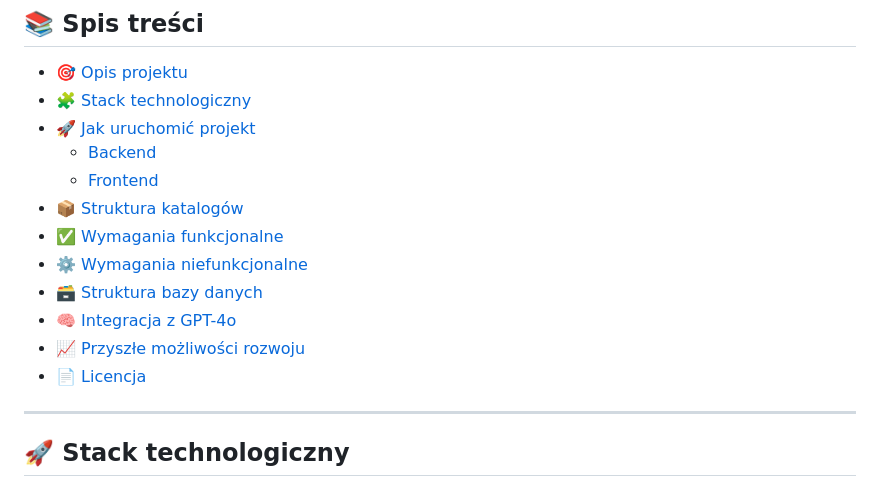
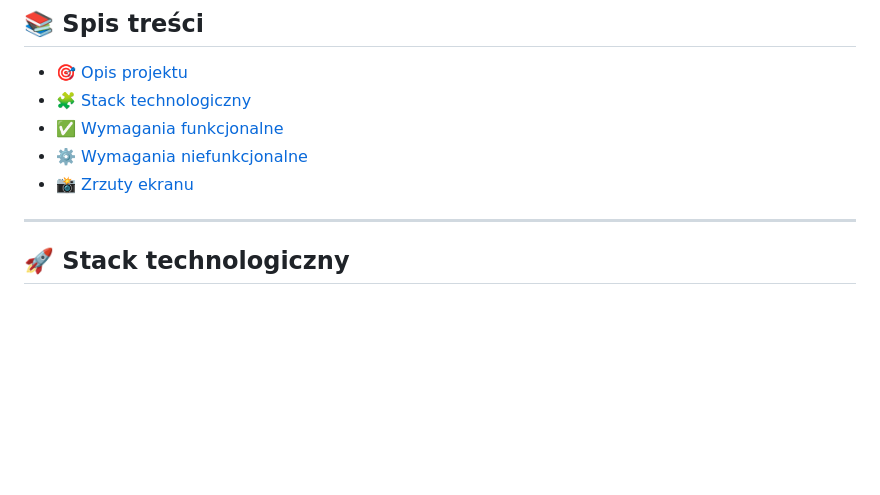
Before and after one commit to Sp3EdQQ/KlikKlak, a Markdown page: README.md, the part around the change. GitHub-like rendering; blank space fills up the shorter version.

```diff
--- a/README.md
+++ b/README.md
@@ -7,16 +7,9 @@
 
 - [🎯 Opis projektu](#-klikklak)
 - [🧩 Stack technologiczny](#-stack-technologiczny)
-- [🚀 Jak uruchomić projekt](#-jak-uruchomić-projekt)
-  - [Backend](#backend)
-  - [Frontend](#frontend)
-- [📦 Struktura katalogów](#-struktura-katalogów)
 - [✅ Wymagania funkcjonalne](#-wymagania-funkcjonalne)
 - [⚙️ Wymagania niefunkcjonalne](#️-wymagania-niefunkcjonalne)
-- [🗃️ Struktura bazy danych](#️-struktura-bazy-danych)
-- [🧠 Integracja z GPT-4o](#-integracja-z-gpt-4o)
-- [📈 Przyszłe możliwości rozwoju](#-przyszłe-możliwości-rozwoju)
-- [📄 Licencja](#-licencja)
+- [📸 Zrzuty ekranu](#-zrzuty-ekranu)
 ---
 
 ## 🚀 Stack technologiczny
```
